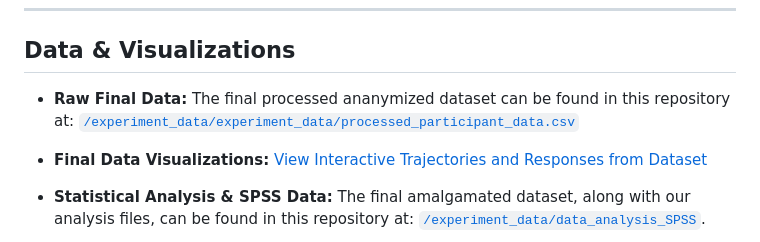
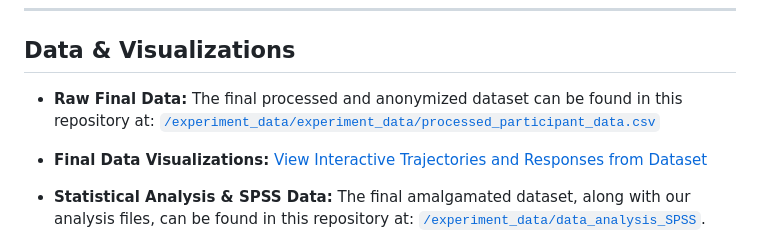
Before and after one commit to tahaShaheen/elfie-cliff-walking, a Markdown page: README.md, the part around the change. Drawn GitHub-style.

```diff
--- a/README.md
+++ b/README.md
@@ -30,7 +30,7 @@ You can log in using any of the following accounts to test the different experim
 
 ## Data & Visualizations
 
-* **Raw Final Data:** The final processed ananymized dataset can be found in this repository at: [`/experiment_data/experiment_data/processed_participant_data.csv`](https://github.com/tahaShaheen/elfie-cliff-walking/blob/main/experiment_data/processed_participant_data.csv)
+* **Raw Final Data:** The final processed and anonymized dataset can be found in this repository at: [`/experiment_data/experiment_data/processed_participant_data.csv`](https://github.com/tahaShaheen/elfie-cliff-walking/blob/main/experiment_data/processed_participant_data.csv)
 * **Final Data Visualizations:** [View Interactive Trajectories and Responses from Dataset](https://elfie-cliff-walking.onrender.com/experiment_data/trajectory_visualizer/index.html)
 
 * **Statistical Analysis & SPSS Data:** The final amalgamated dataset, along with our analysis files, can be found in this repository at: [`/experiment_data/data_analysis_SPSS`](https://github.com/tahaShaheen/elfie-cliff-walking/tree/main/experiment_data/data_analysis_SPSS).
```
